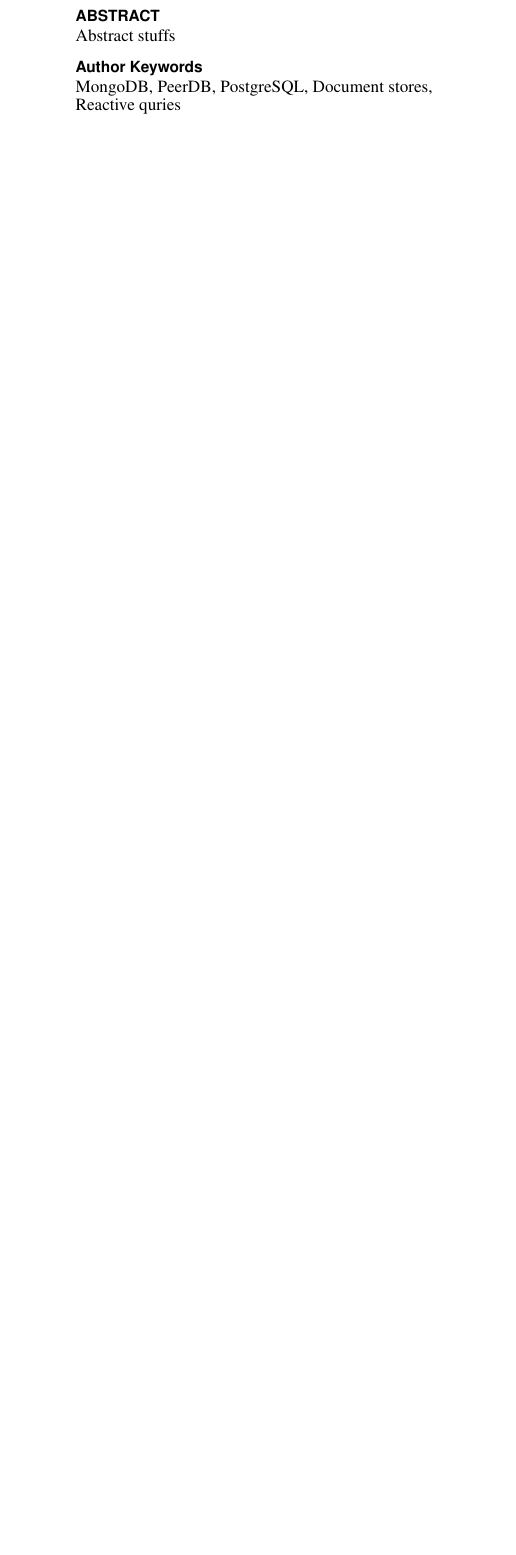
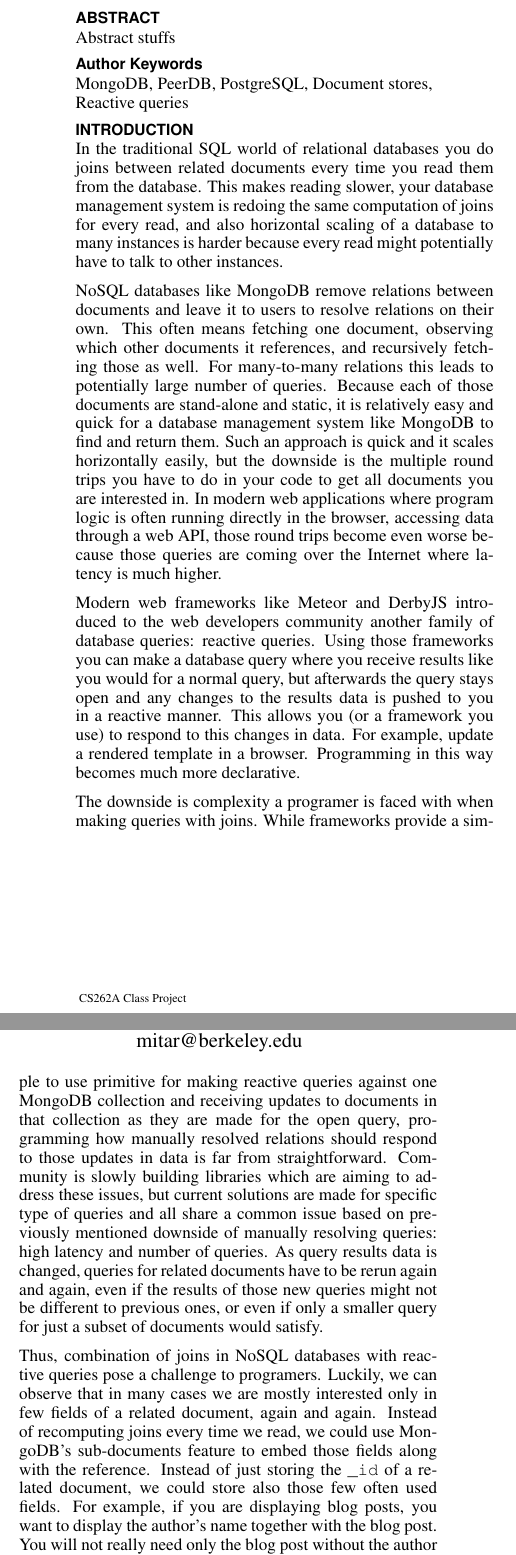
Before and after one commit to aksp/cs262a-paper, a LaTeX document (main.tex, which reads introduction.tex): part of one column of page 1 of 2 before the commit and two parts of the columns of page 1 of 3 after it, the two joined at a grey line, cut so that both start at the same text, the shorter picture padded with empty space. Compiled offline with pdfLaTeX.

Commit message:
Added introduction.

```diff
--- a/introduction.tex
+++ b/introduction.tex
@@ -0,0 +1,31 @@
+\section{Introduction}
+
+In the traditional SQL world of relational databases you do joins between related documents every time you read them from the database.
+This makes reading slower, your database management system is redoing the same computation of joins for every read, and also horizontal scaling of a database to many instances is harder because every read might potentially have to talk to other instances.
+
+NoSQL databases like MongoDB remove relations between documents and leave it to users to resolve relations on their own.
+This often means fetching one document, observing which other documents it references, and recursively fetching those as well.
+For many-to-many relations this leads to potentially large number of queries.
+Because each of those documents are stand-alone and static, it is relatively easy and quick for a database management system like MongoDB to find and return them.
+Such an approach is quick and it scales horizontally easily, but the downside is the multiple round trips you have to do in your code to get all documents you are interested in.
+In modern web applications where program logic is often running directly in the browser, accessing data through a web API, those round trips become even worse because those queries are coming over the Internet where latency is much higher.
+
+% TODO: Add those figures how queries go between server and client
+
+Modern web frameworks like Meteor and DerbyJS introduced to the web developers community another family of database queries: reactive queries.
+Using those frameworks you can make a database query where you receive results like you would for a normal query, but afterwards the query stays open and any changes to the results data is pushed to you in a reactive manner.
+This allows you (or a framework you use) to respond to this changes in data.
+For example, update a rendered template in a browser.
+Programming in this way becomes much more declarative.
+
+The downside is complexity a programer is faced with when making queries with joins.
+While frameworks provide a simple to use primitive for making reactive queries against one MongoDB collection and receiving updates to documents in that collection as they are made for the open query, programming how manually resolved relations should respond to those updates in data is far from straightforward.
+Community is slowly building libraries which are aiming to address these issues, but current solutions are made for specific type of queries and all share a common issue based on previously mentioned downside of manually resolving queries: high latency and number of queries.
+As query results data is changed, queries for related documents have to be rerun again and again, even if the results of those new queries might not be different to previous ones, or even if only a smaller query for just a subset of documents would satisfy.
+
+Thus, combination of joins in NoSQL databases with reactive queries pose a challenge to programers.
+Luckily, we can observe that in many cases we are mostly interested only in few fields of a related document, again and again.
+Instead of recomputing joins every time we read, we could use MongoDB's sub-documents feature to embed those fields along with the reference.
+Instead of just storing the \verb|_id| of a related document, we could store also those few often used fields.
+For example, if you are displaying blog posts, you want to display the author's name together with the blog post.
+You will not really need only the blog post without the author name.
@@ -0,0 +50,27 @@
+  "_id": "frqejWeGWjDTPMj7P",
+  "body": "A simple blog post",
+  "author": {
+    "_id": "yeK7R5Lws6MSeRQad",
+    "name": "Wesley Crusher",
+    "picture": "/img/yeK7R5Lws6MSeRQad.jpg"
+  },
+  "tags": [
+    {
+      "_id": "k7cgWtxQpPQ3gLgxa",
+      "name": "announcement",
+      "description": "Public announcements."
+    },
+    {
+      "_id": "KMYNwr7TsZvEboXCw"
+      "name": "test",
+      "description": "Tests of the system."
+    }
+  ],
+  "comments": [
+    {
+      "_id": "tMgj8mF2zF3gjCftS",
+      "body": "A test comment."
+    }
+  ]
+}
+\end{verbatim}
--- a/main.tex
+++ b/main.tex
@@ -72,9 +71,12 @@
 
 \numberofauthors{2}
 \author{
-   \alignauthor Amy Pavel, Mitar Milutinovic\\
+   \alignauthor Amy Pavel\\
     \affaddr{University of California, Berkeley}\\
-    \email{\{amypavel,mitar\}@berkeley.edu}
+    \email{amypavel@berkeley.edu}
+   \alignauthor Mitar Milutinovic\\
+    \affaddr{University of California, Berkeley}\\
+    \email{mitar@berkeley.edu}
 }
 
 \maketitle
@@ -85,7 +87,7 @@
 
 \vspace{-0.08in}
 \keywords{
-	MongoDB, PeerDB, PostgreSQL, Document stores, Reactive quries
+	MongoDB, PeerDB, PostgreSQL, Document stores, Reactive queries
 }
 
 \vspace{-0.08in}
```
Also changed, not shown: automatic_algorithm.tex (+2 -0 lines), benchmarking.tex (+3 -0 lines), conclusions.tex (added, +1 -0 lines), future_work.tex (+1 -0 lines), peerdb_description.tex (+1 -0 lines), introduction.tex (51 more changed lines), main.tex (3 more changed lines).
